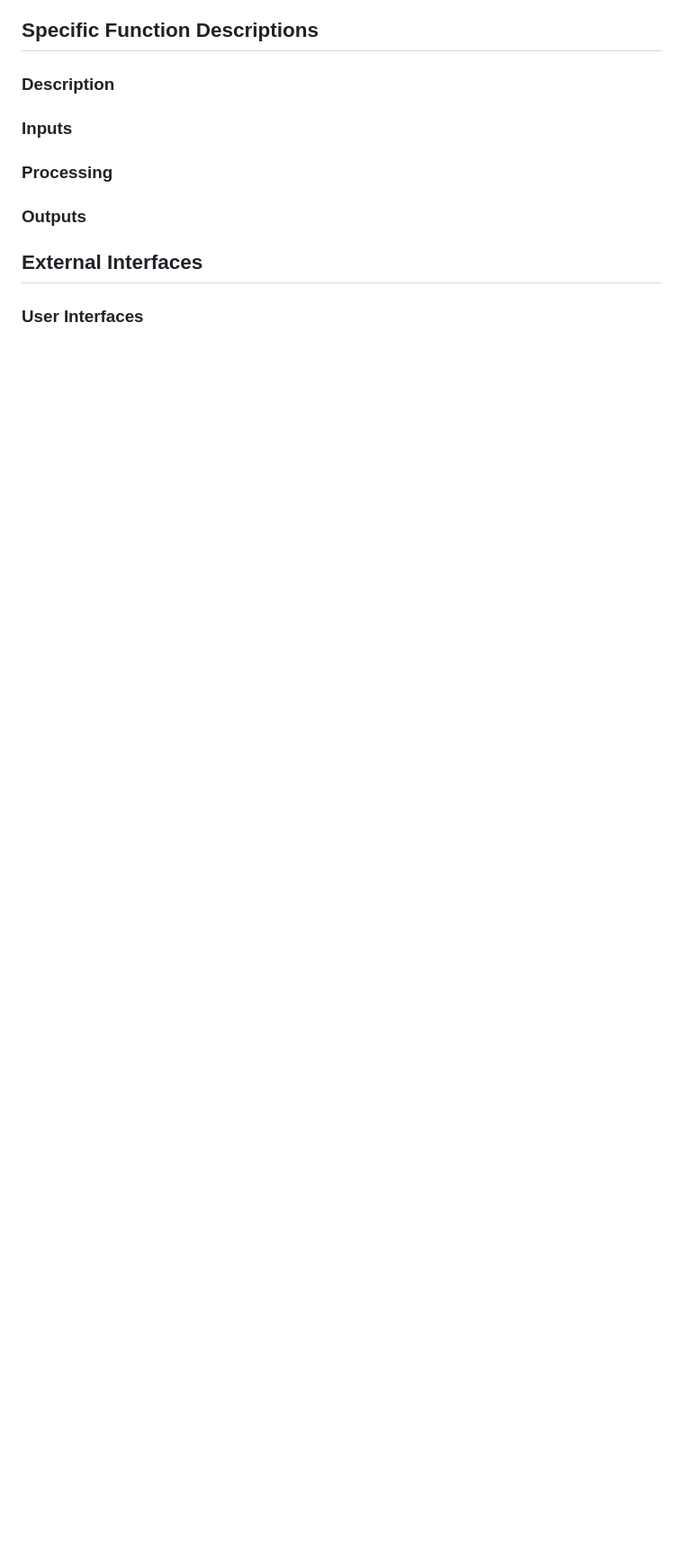
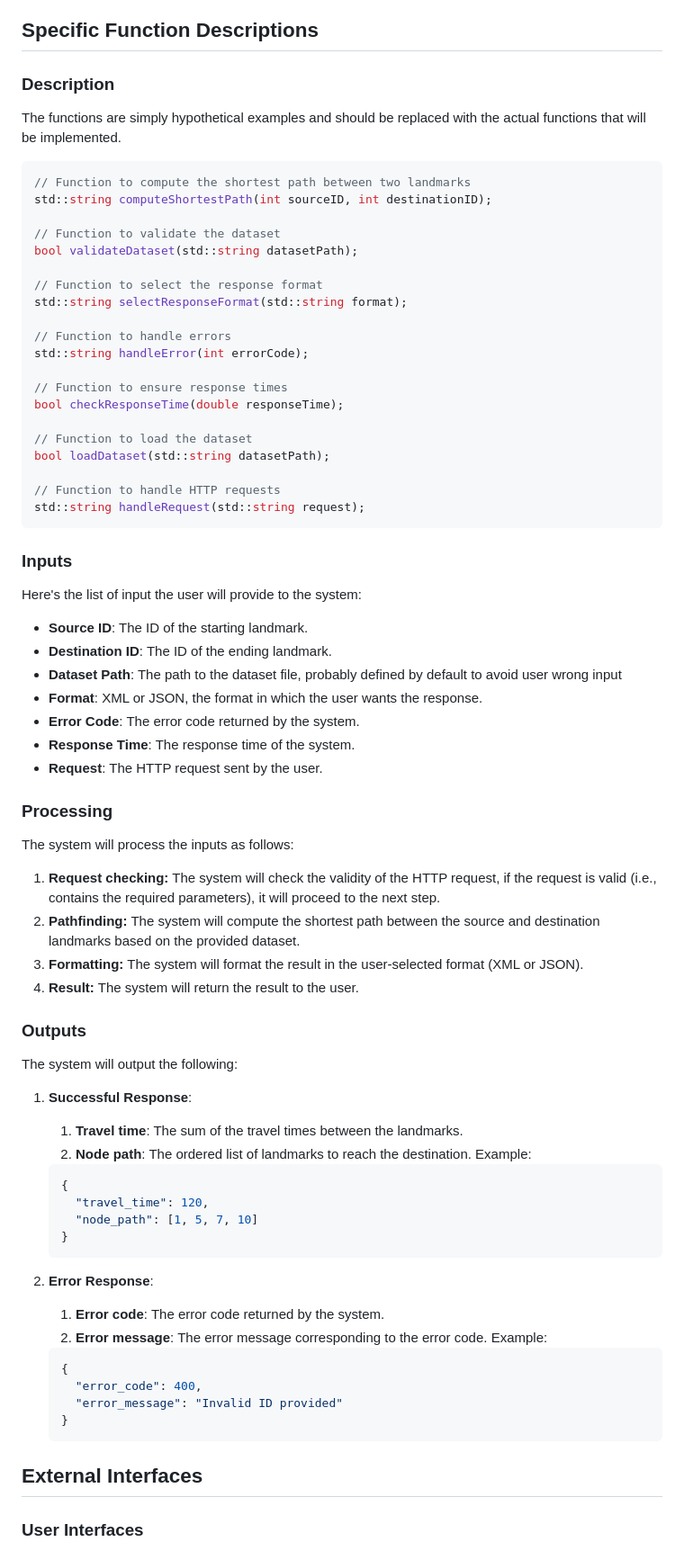
Before and after one commit to algosup/2024-2025-project-3-quickest-path-team-3, a Markdown page: Documents/FunctionalSpecification/FunctionalSpecification.md, the part around the change printed below. Shown: that part at 90% size. Drawn GitHub-style; blank space fills up the shorter version.

Commit message:
V 0.1 of functional

````diff
--- a/Documents/FunctionalSpecification/FunctionalSpecification.md
+++ b/Documents/FunctionalSpecification/FunctionalSpecification.md
@@ -119,18 +123,80 @@ For this project, only standard libraries (STL) and
 ### Description
 
-<!-- Describe the function and its role in the software. -->
+The functions are simply hypothetical examples and should be replaced with the actual functions that will be implemented.
+
+```cpp
+// Function to compute the shortest path between two landmarks
+std::string computeShortestPath(int sourceID, int destinationID);
+
+// Function to validate the dataset
+bool validateDataset(std::string datasetPath);
+
+// Function to select the response format
+std::string selectResponseFormat(std::string format);
+
+// Function to handle errors
+std::string handleError(int errorCode);
+
+// Function to ensure response times
+bool checkResponseTime(double responseTime);
+
+// Function to load the dataset
+bool loadDataset(std::string datasetPath);
+
+// Function to handle HTTP requests
+std::string handleRequest(std::string request);
+```
 
 ### Inputs
 
-<!-- Describe the inputs to the function. Where user interface (UI) elements are present, these are described. Examples of UI elements are check boxes, dropdown lists, and alphanumeric fields. Input validation strategy, allowed data types and value ranges are specified for each input. -->
+Here's the list of input the user will provide to the system:
+
+- **Source ID**: The ID of the starting landmark.
+- **Destination ID**: The ID of the ending landmark.
+- **Dataset Path**: The path to the dataset file, probably defined by default to avoid user wrong input
+- **Format**: XML or JSON, the format in which the user wants the response.
+- **Error Code**: The error code returned by the system.
+- **Response Time**: The response time of the system.
+- **Request**: The HTTP request sent by the user.
 
 ### Processing
 
-<!-- Describe what is done by the function. Where algorithms, equations, or other logic are used, they are described here. If calculations are done utilizing the methods of specific standards or references, these are cited. Database definitions are also included where relevant. -->
+The system will process the inputs as follows:
+
+1. **Request checking:** The system will check the validity of the HTTP request, if the request is valid (i.e., contains the required parameters), it will proceed to the next step.
+2. **Pathfinding:** The system will compute the shortest path between the source and destination landmarks based on the provided dataset.
+3. **Formatting:** The system will format the result in the user-selected format (XML or JSON).
+4. **Result:** The system will return the result to the user.
 
 ### Outputs
 
-<!-- Describe the outputs of the function. Where a user interface description is relevant, it is included. Define any reports. -->
+The system will output the following:
+
+1. **Successful Response**:
+
+   1. **Travel time**: The sum of the travel times between the landmarks.
+   2. **Node path**: The ordered list of landmarks to reach the destination.
+      Example:
+
+   ```json
+   {
+     "travel_time": 120,
+     "node_path": [1, 5, 7, 10]
+   }
+   ```
+
+2. **Error Response**:
+
+   1. **Error code**: The error code returned by the system.
+   2. **Error message**: The error message corresponding to the error code.
+      Example:
+
+   ```json
+   {
+     "error_code": 400,
+     "error_message": "Invalid ID provided"
+   }
+   ```
 
 ## External Interfaces
 
````
Also changed, not shown: other parts of Documents/FunctionalSpecification/FunctionalSpecification.md (+57 -28 lines).
